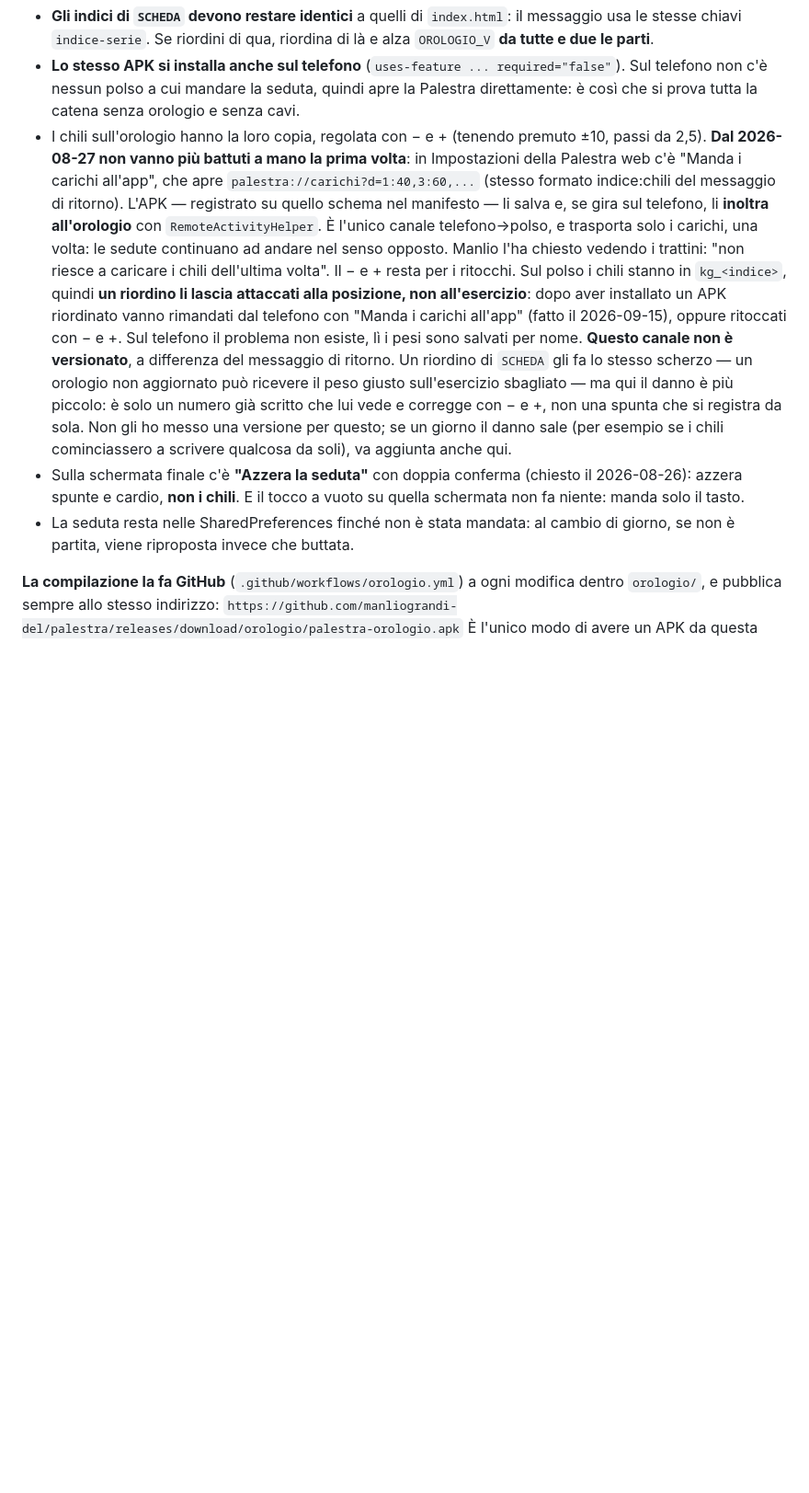
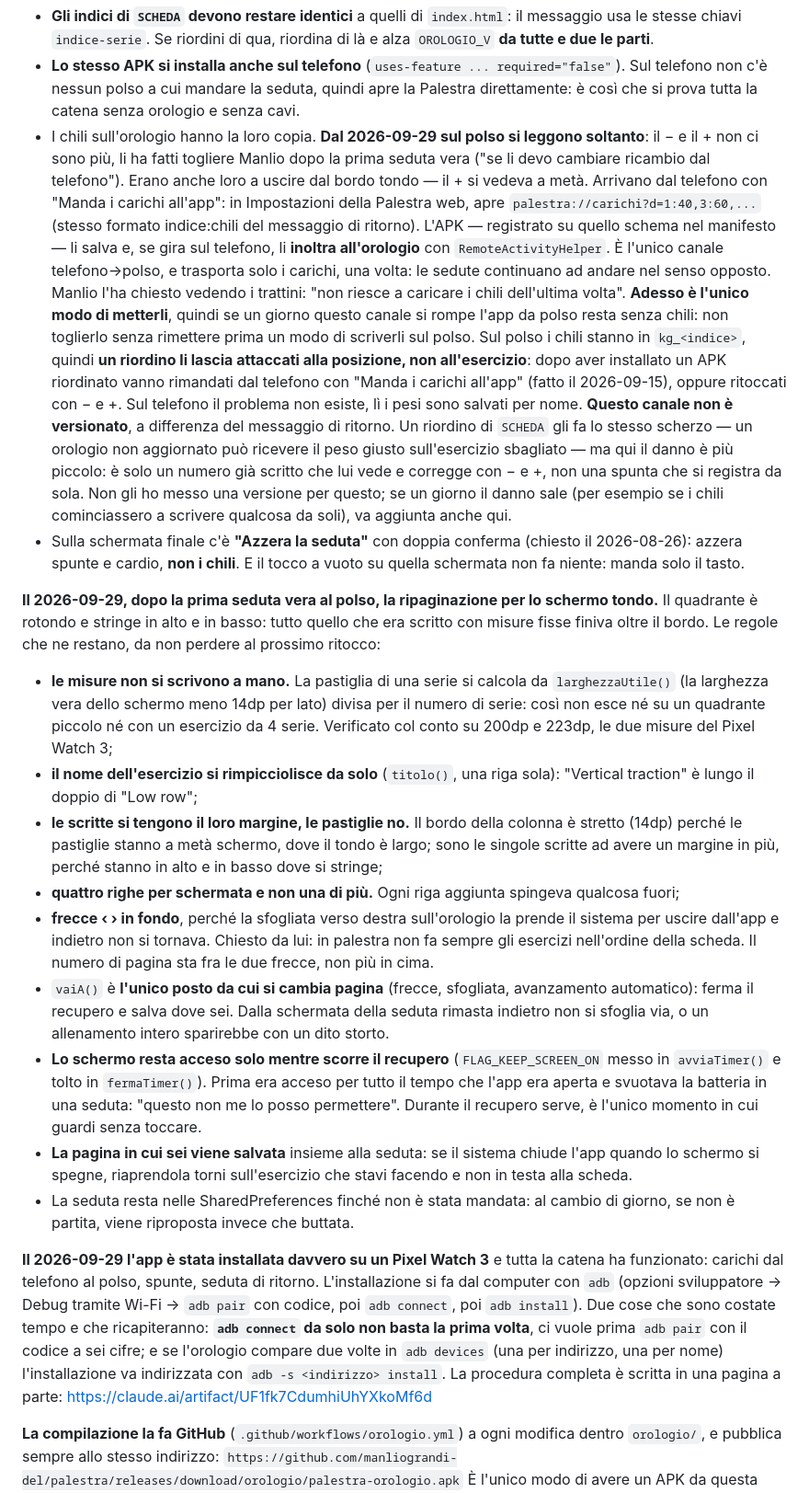
Before and after one commit to manliograndi-del/palestra, a Markdown page: CLAUDE.md, the part around the change. Shown at 92% size. Drawn GitHub-style; blank space fills up the shorter version.

Commit message:
Annota la ripaginazione per lo schermo tondo e l'installazione riuscita
Co-Authored-By: Claude Opus 5 <noreply@anthropic.com>
Claude-Session: https://claude.ai/code/session_014K4axxBdXh8TyFW2XLKWtp

```diff
--- a/CLAUDE.md
+++ b/CLAUDE.md
@@ -354,16 +354,20 @@ Palestra sul telefono.
 - **Lo stesso APK si installa anche sul telefono** (`uses-feature ... required="false"`).
   Sul telefono non c'è nessun polso a cui mandare la seduta, quindi apre la Palestra
   direttamente: è così che si prova tutta la catena senza orologio e senza cavi.
-- I chili sull'orologio hanno la loro copia, regolata con − e + (tenendo premuto
-  ±10, passi da 2,5). **Dal 2026-08-27 non vanno più battuti a mano la prima
-  volta**: in Impostazioni della Palestra web c'è "Manda i carichi all'app", che
+- I chili sull'orologio hanno la loro copia. **Dal 2026-09-29 sul polso si
+  leggono soltanto**: il − e il + non ci sono più, li ha fatti togliere Manlio
+  dopo la prima seduta vera ("se li devo cambiare ricambio dal telefono").
+  Erano anche loro a uscire dal bordo tondo — il + si vedeva a metà. Arrivano
+  dal telefono con "Manda i carichi all'app": in Impostazioni della Palestra web,
   apre `palestra://carichi?d=1:40,3:60,...` (stesso formato indice:chili del
   messaggio di ritorno). L'APK — registrato su quello schema nel manifesto — li
   salva e, se gira sul telefono, li **inoltra all'orologio** con
   `RemoteActivityHelper`. È l'unico canale telefono→polso, e trasporta solo i
   carichi, una volta: le sedute continuano ad andare nel senso opposto.
   Manlio l'ha chiesto vedendo i trattini: "non riesce a caricare i chili
-  dell'ultima volta". Il − e + resta per i ritocchi.
+  dell'ultima volta". **Adesso è l'unico modo di metterli**, quindi se un
+  giorno questo canale si rompe l'app da polso resta senza chili: non
+  toglierlo senza rimettere prima un modo di scriverli sul polso.
   Sul polso i chili stanno in `kg_<indice>`, quindi **un riordino li lascia
   attaccati alla posizione, non all'esercizio**: dopo aver installato un APK
   riordinato vanno rimandati dal telefono con "Manda i carichi all'app" (fatto
@@ -379,8 +383,53 @@ Palestra sul telefono.
 - Sulla schermata finale c'è **"Azzera la seduta"** con doppia conferma (chiesto il
   2026-08-26): azzera spunte e cardio, **non i chili**. E il tocco a vuoto su quella
   schermata non fa niente: manda solo il tasto.
+
+**Il 2026-09-29, dopo la prima seduta vera al polso, la ripaginazione per lo
+schermo tondo.** Il quadrante è rotondo e stringe in alto e in basso: tutto
+quello che era scritto con misure fisse finiva oltre il bordo. Le regole che
+ne restano, da non perdere al prossimo ritocco:
+- **le misure non si scrivono a mano.** La pastiglia di una serie si calcola
+  da `larghezzaUtile()` (la larghezza vera dello schermo meno 14dp per lato)
+  divisa per il numero di serie: così non esce né su un quadrante piccolo né
+  con un esercizio da 4 serie. Verificato col conto su 200dp e 223dp, le due
+  misure del Pixel Watch 3;
+- **il nome dell'esercizio si rimpicciolisce da solo** (`titolo()`, una riga
+  sola): "Vertical traction" è lungo il doppio di "Low row";
+- **le scritte si tengono il loro margine, le pastiglie no.** Il bordo della
+  colonna è stretto (14dp) perché le pastiglie stanno a metà schermo, dove il
+  tondo è largo; sono le singole scritte ad avere un margine in più, perché
+  stanno in alto e in basso dove si stringe;
+- **quattro righe per schermata e non una di più.** Ogni riga aggiunta
+  spingeva qualcosa fuori;
+- **frecce ‹ › in fondo**, perché la sfogliata verso destra sull'orologio la
+  prende il sistema per uscire dall'app e indietro non si tornava. Chiesto da
+  lui: in palestra non fa sempre gli esercizi nell'ordine della scheda. Il
+  numero di pagina sta fra le due frecce, non più in cima.
+- `vaiA()` è **l'unico posto da cui si cambia pagina** (frecce, sfogliata,
+  avanzamento automatico): ferma il recupero e salva dove sei. Dalla
+  schermata della seduta rimasta indietro non si sfoglia via, o un
+  allenamento intero sparirebbe con un dito storto.
+- **Lo schermo resta acceso solo mentre scorre il recupero** (`FLAG_KEEP_SCREEN_ON`
+  messo in `avviaTimer()` e tolto in `fermaTimer()`). Prima era acceso per tutto
+  il tempo che l'app era aperta e svuotava la batteria in una seduta: "questo non
+  me lo posso permettere". Durante il recupero serve, è l'unico momento in cui
+  guardi senza toccare.
+- **La pagina in cui sei viene salvata** insieme alla seduta: se il sistema
+  chiude l'app quando lo schermo si spegne, riaprendola torni sull'esercizio
+  che stavi facendo e non in testa alla scheda.
 - La seduta resta nelle SharedPreferences finché non è stata mandata: al cambio di
   giorno, se non è partita, viene riproposta invece che buttata.
+
+**Il 2026-09-29 l'app è stata installata davvero su un Pixel Watch 3** e tutta
+la catena ha funzionato: carichi dal telefono al polso, spunte, seduta di
+ritorno. L'installazione si fa dal computer con `adb` (opzioni sviluppatore →
+Debug tramite Wi-Fi → `adb pair` con codice, poi `adb connect`, poi `adb install`).
+Due cose che sono costate tempo e che ricapiteranno: **`adb connect` da solo non
+basta la prima volta**, ci vuole prima `adb pair` con il codice a sei cifre; e
+se l'orologio compare due volte in `adb devices` (una per indirizzo, una per
+nome) l'installazione va indirizzata con `adb -s <indirizzo> install`.
+La procedura completa è scritta in una pagina a parte:
+https://claude.ai/artifact/UF1fk7CdumhiUhYXkoMf6d
 
 **La compilazione la fa GitHub** (`.github/workflows/orologio.yml`) a ogni modifica
 dentro `orologio/`, e pubblica sempre allo stesso indirizzo:
```
